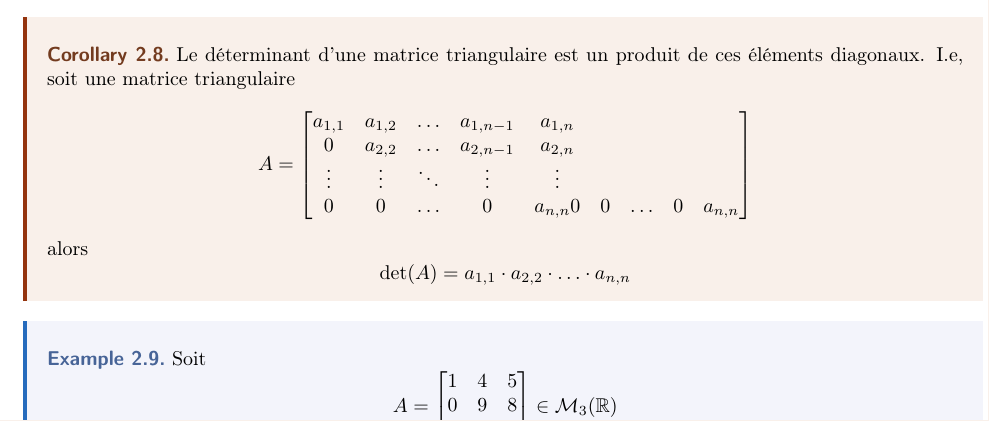
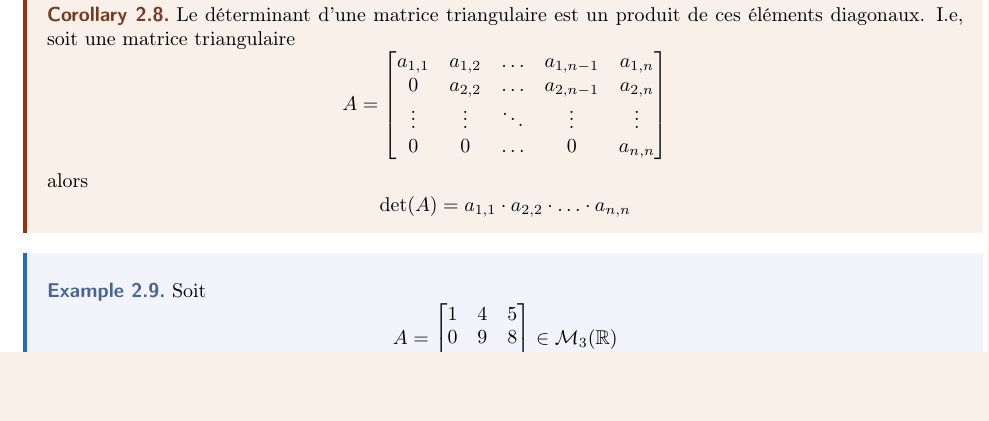
Before and after one commit to DobbiKov/semester4-lecture-notes, a LaTeX document (linalg/main.tex, which reads linalg/lec4.tex): part of page 24 of 30, cut so that both start at the same text, the shorter picture padded with empty space. Compiled offline with pdfLaTeX.

Commit message:
fixed error in linalg

```diff
--- a/linalg/lec4.tex
+++ b/linalg/lec4.tex
@@ -184,7 +184,6 @@ Donc:
        0        & a_{2, 2} & \ldots & a_{2, n-1} & a_{2, n}\\
        \vdots   & \vdots   & \ddots & \vdots     & \vdots  \\
        0        & 0        & \ldots & 0          & a_{n, n}
-       0        & 0        & \ldots & 0          & a_{n, n}
    \end{bmatrix}
    \]
    alors
```
